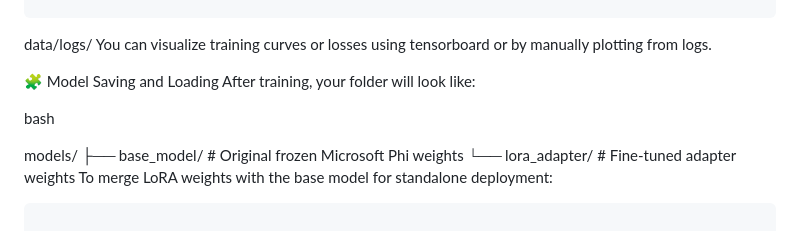
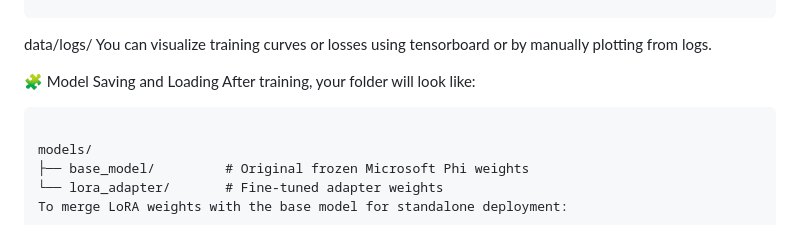
Before and after one commit to MadeForMoney/Self-Evolving-Ai, a Markdown page: README.md, the part around one of its changes. Drawn GitHub-style.

````diff
--- a/README.md
+++ b/README.md
@@ -119,7 +120,7 @@ You can visualize training curves or losses using tensorboard or by manually plo
 🧩 Model Saving and Loading
 After training, your folder will look like:
 
-bash
+```
 
 models/
 ├── base_model/         # Original frozen Microsoft Phi weights
````
Also changed, not shown: other parts of README.md (+5 -3 lines).
